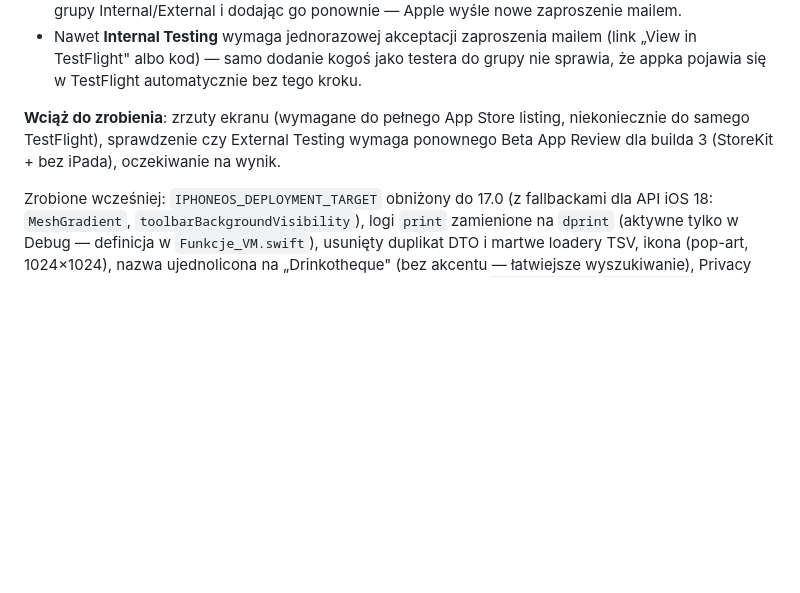
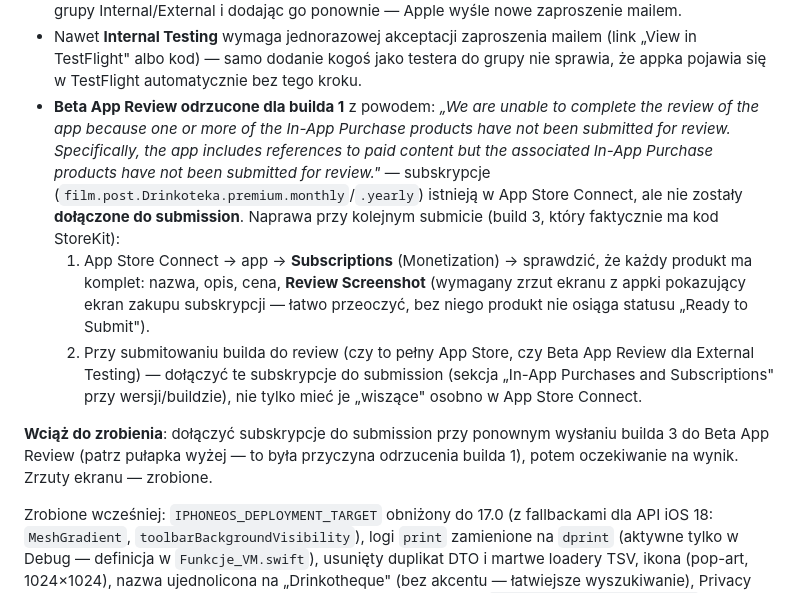
Before and after one commit to jacentys/Drinkoteka, a Markdown page: CLAUDE.md, the part around the change. GitHub-like rendering; blank space fills up the shorter version.

Commit message:
CLAUDE.md: powód odrzucenia builda 1 (IAP nie dołączone do submission)
Co-Authored-By: Claude Sonnet 5 <noreply@anthropic.com>

```diff
--- a/CLAUDE.md
+++ b/CLAUDE.md
@@ -149,8 +149,11 @@ Praca nad i18n/premium/adminem odbywała się na gałęzi `feature/backend-i18n-
 - Xcode „Couldn't communicate with a helper application" przy Distribute App → zwykle zawieszony proces pomocniczy Xcode, nie problem z kontem/kluczami. Naprawia zamknięcie Xcode całkowicie (⌘Q) i ponowne otwarcie; jeśli nie pomoże — restart Maca. Obejście awaryjne: Distribute App → **Export** (zamiast Upload) → wgraj powstały `.ipa` osobną appką **Transporter** (Mac App Store), to pomija wewnętrzny helper Xcode.
 - „This invitation has been revoked or is invalid" przy próbie dołączenia do TestFlight → stare zaproszenie wygasło (np. po edycji danych testera w Users and Access). Napraw usuwając testera z grupy Internal/External i dodając go ponownie — Apple wyśle nowe zaproszenie mailem.
 - Nawet **Internal Testing** wymaga jednorazowej akceptacji zaproszenia mailem (link „View in TestFlight" albo kod) — samo dodanie kogoś jako testera do grupy nie sprawia, że appka pojawia się w TestFlight automatycznie bez tego kroku.
+- **Beta App Review odrzucone dla builda 1** z powodem: *„We are unable to complete the review of the app because one or more of the In-App Purchase products have not been submitted for review. Specifically, the app includes references to paid content but the associated In-App Purchase products have not been submitted for review."* — subskrypcje (`film.post.Drinkoteka.premium.monthly`/`.yearly`) istnieją w App Store Connect, ale nie zostały **dołączone do submission**. Naprawa przy kolejnym submicie (build 3, który faktycznie ma kod StoreKit):
+  1. App Store Connect → app → **Subscriptions** (Monetization) → sprawdzić, że każdy produkt ma komplet: nazwa, opis, cena, **Review Screenshot** (wymagany zrzut ekranu z appki pokazujący ekran zakupu subskrypcji — łatwo przeoczyć, bez niego produkt nie osiąga statusu „Ready to Submit").
+  2. Przy submitowaniu builda do review (czy to pełny App Store, czy Beta App Review dla External Testing) — dołączyć te subskrypcje do submission (sekcja „In-App Purchases and Subscriptions" przy wersji/buildzie), nie tylko mieć je „wiszące" osobno w App Store Connect.
 
-**Wciąż do zrobienia**: zrzuty ekranu (wymagane do pełnego App Store listing, niekoniecznie do samego TestFlight), sprawdzenie czy External Testing wymaga ponownego Beta App Review dla builda 3 (StoreKit + bez iPada), oczekiwanie na wynik.
+**Wciąż do zrobienia**: dołączyć subskrypcje do submission przy ponownym wysłaniu builda 3 do Beta App Review (patrz pułapka wyżej — to była przyczyna odrzucenia builda 1), potem oczekiwanie na wynik. Zrzuty ekranu — zrobione.
 
 Zrobione wcześniej: `IPHONEOS_DEPLOYMENT_TARGET` obniżony do 17.0 (z fallbackami dla API iOS 18: `MeshGradient`, `toolbarBackgroundVisibility`), logi `print` zamienione na `dprint` (aktywne tylko w Debug — definicja w `Funkcje_VM.swift`), usunięty duplikat DTO i martwe loadery TSV, ikona (pop-art, 1024×1024), nazwa ujednolicona na „Drinkotheque" (bez akcentu — łatwiejsze wyszukiwanie), Privacy Policy + strona wsparcia wgrane na 530.pl, metadane App Store (`docs/app-store-metadata.md`), deep link potwierdzenia maila (`drinkoteka://login-callback`), animowany ekran ładowania + obsługa offline przy 1. uruchomieniu, model dostępu B (Premium wymagane dla nie-IBA, widoczne-ale-zablokowane), rola admina + faza serwerowa B (patrz wyżej), ustawienie wyglądu (systemowy/jasny/ciemny) i spójne tytuły ekranów. Sign in with Apple NIE jest wymagane (tylko email/hasło).
 
```
